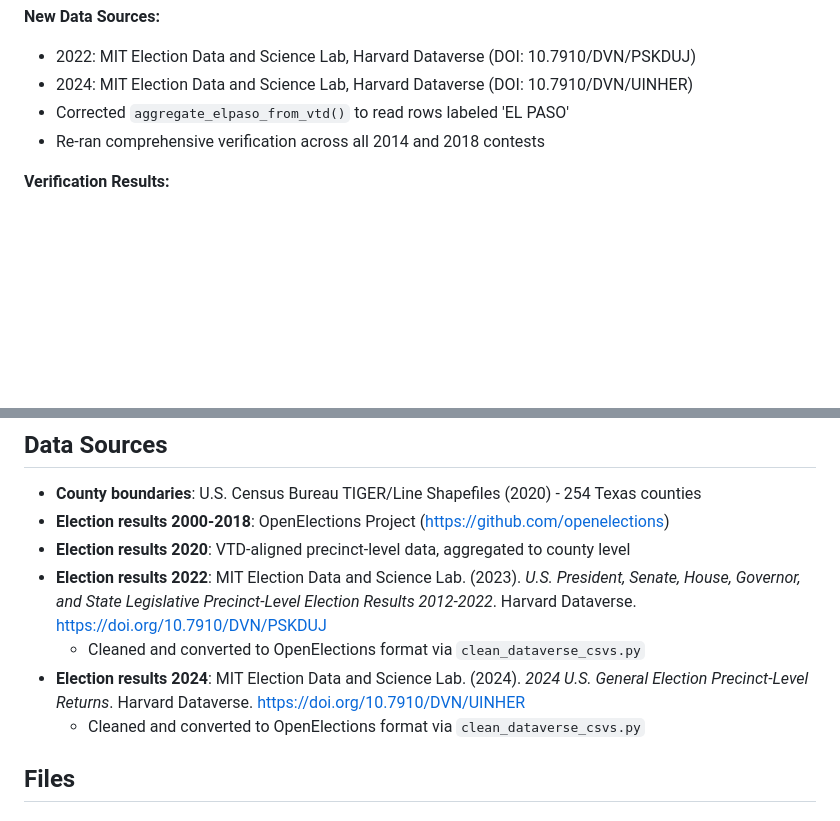
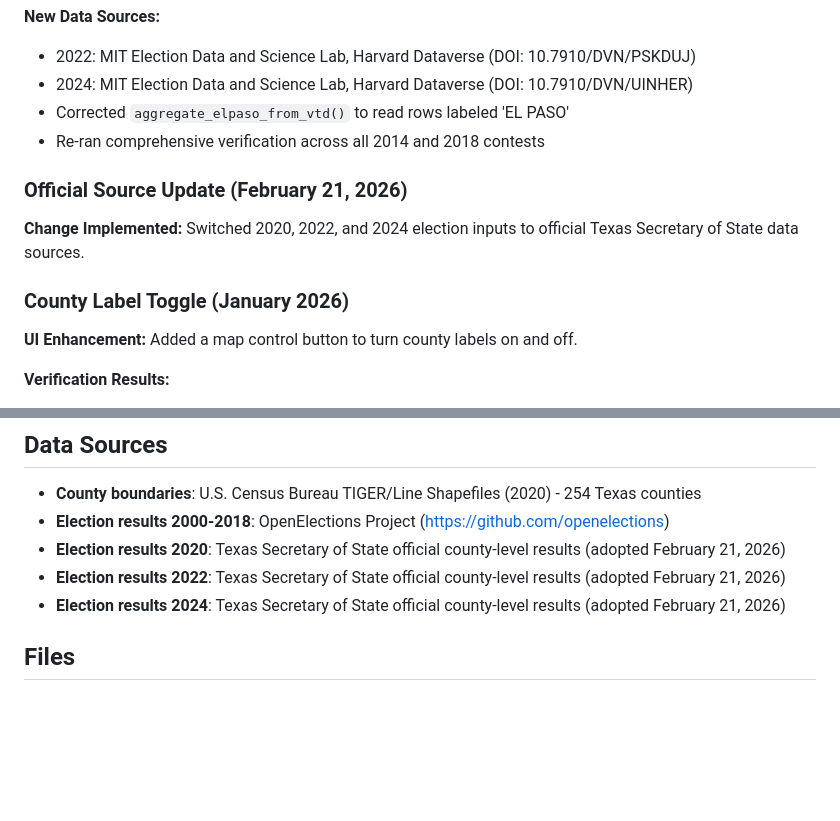
Before and after one commit to Tenjin25/TXRealignment, a Markdown page: README.md, 2 parts joined by grey strips. Drawn GitHub-style; blank space fills up the shorter version.

Commit message:
Update README with Texas SOS source notes and county label toggle update

```diff
--- a/README.md
+++ b/README.md
@@ -392,6 +392,16 @@ Migrated 2022 and 2024 election data from Texas Legislative Council sources to M
 - Corrected `aggregate_elpaso_from_vtd()` to read rows labeled 'EL PASO'
 - Re-ran comprehensive verification across all 2014 and 2018 contests
 
+### Official Source Update (February 21, 2026)
+
+**Change Implemented:**
+Switched 2020, 2022, and 2024 election inputs to official Texas Secretary of State data sources.
+
+### County Label Toggle (January 2026)
+
+**UI Enhancement:**
+Added a map control button to turn county labels on and off.
+
 **Verification Results:**
 - ✅ Ellis County now correctly shows Republican majorities (e.g., 2018 US Senate: 68% REP)
 - ✅ El Paso County now correctly shows Democratic majorities (e.g., 2018 US Senate: 75% DEM)
@@ -437,11 +447,9 @@ Full candidate names are provided for all major party candidates, including:
 
 - **County boundaries**: U.S. Census Bureau TIGER/Line Shapefiles (2020) - 254 Texas counties
 - **Election results 2000-2018**: OpenElections Project (https://github.com/openelections)
-- **Election results 2020**: VTD-aligned precinct-level data, aggregated to county level
-- **Election results 2022**: MIT Election Data and Science Lab. (2023). *U.S. President, Senate, House, Governor, and State Legislative Precinct-Level Election Results 2012-2022*. Harvard Dataverse. https://doi.org/10.7910/DVN/PSKDUJ
-  - Cleaned and converted to OpenElections format via `clean_dataverse_csvs.py`
-- **Election results 2024**: MIT Election Data and Science Lab. (2024). *2024 U.S. General Election Precinct-Level Returns*. Harvard Dataverse. https://doi.org/10.7910/DVN/UINHER
-  - Cleaned and converted to OpenElections format via `clean_dataverse_csvs.py`
+- **Election results 2020**: Texas Secretary of State official county-level results (adopted February 21, 2026)
+- **Election results 2022**: Texas Secretary of State official county-level results (adopted February 21, 2026)
+- **Election results 2024**: Texas Secretary of State official county-level results (adopted February 21, 2026)
 
 ## Files
 
```
